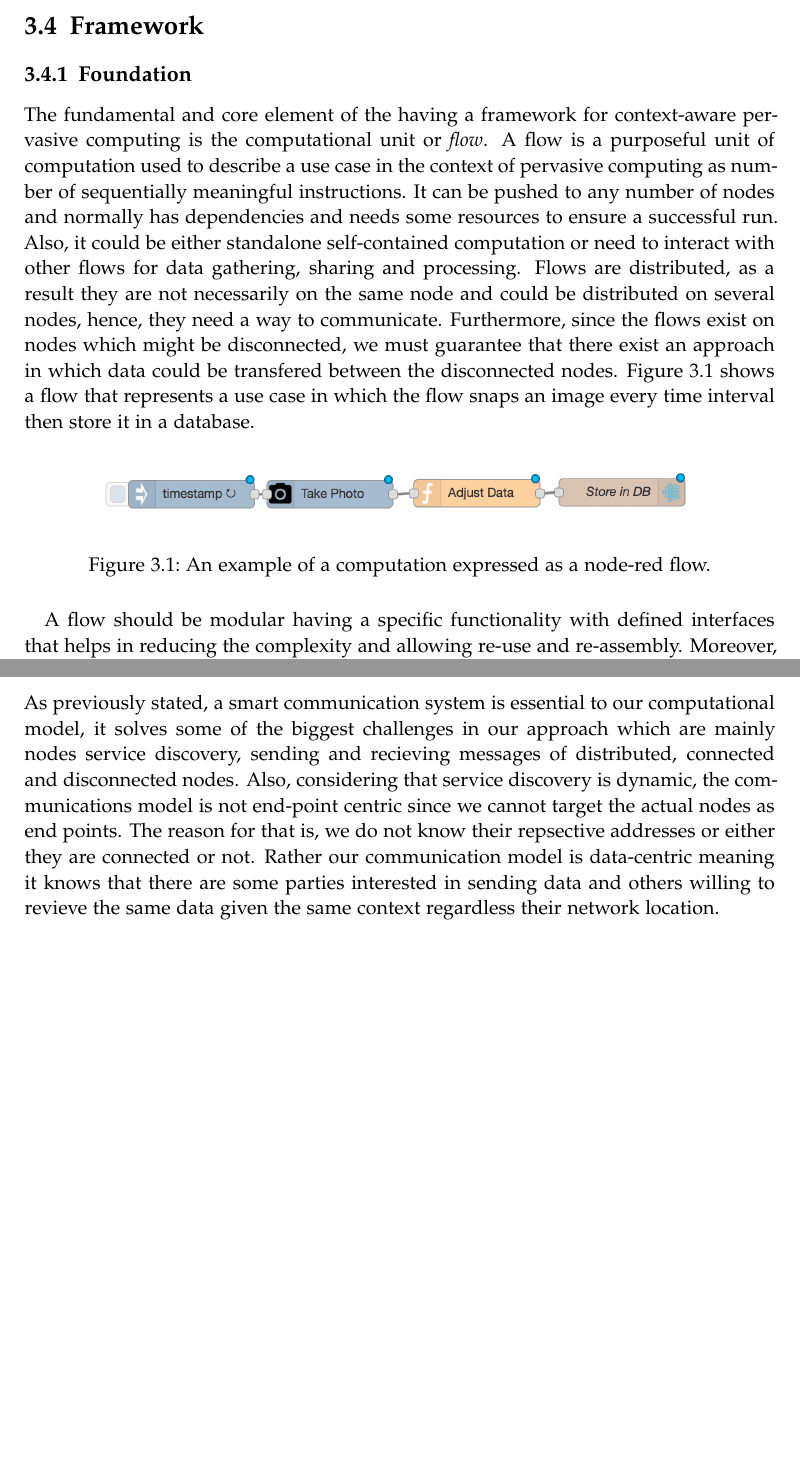
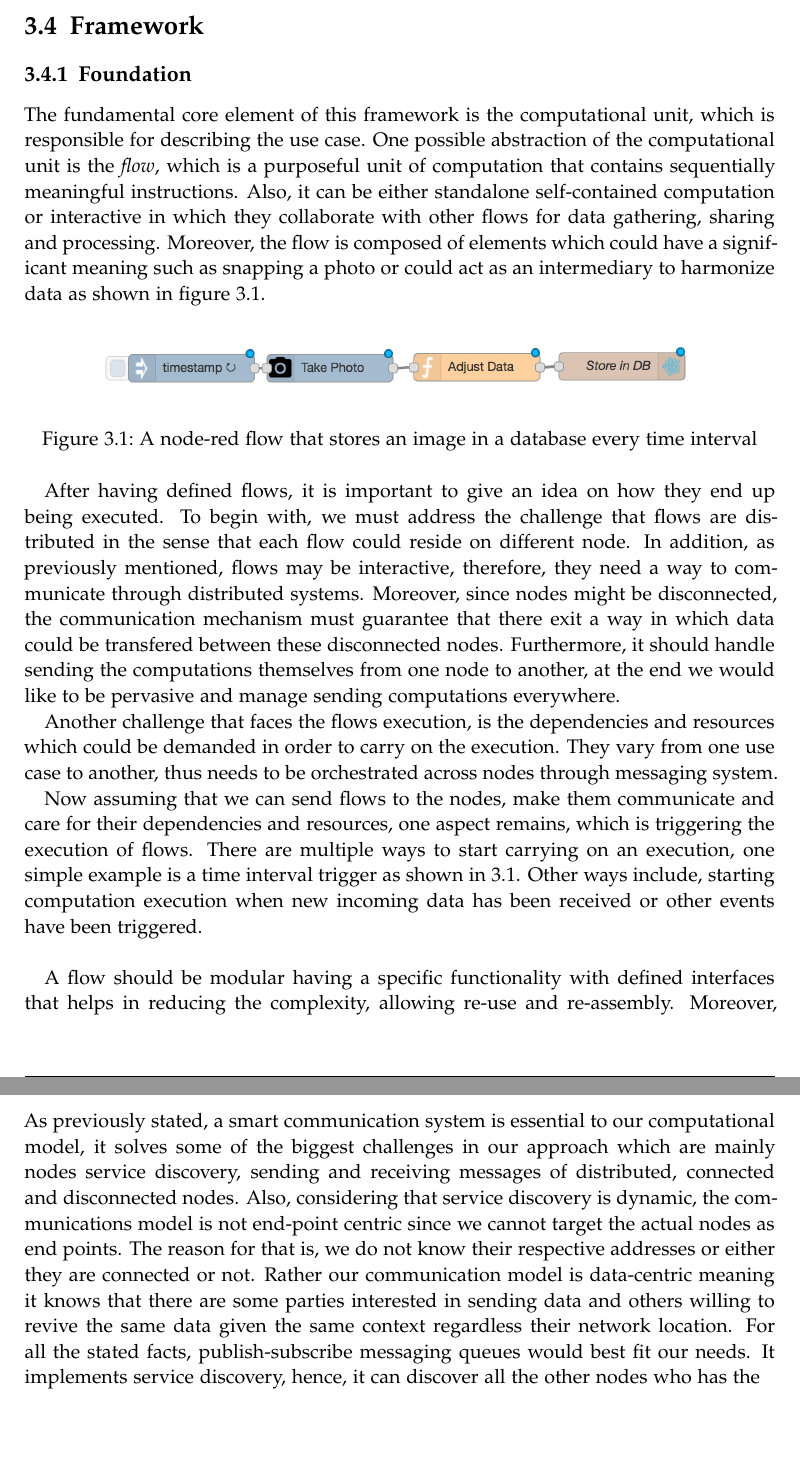
Before and after one commit to SalehAly/master-thesis, a LaTeX thesis (writing/latex-thesis/main.tex, which reads writing/latex-thesis/chapters/03_methodology.tex): two parts of pages 14 and 16 of 26 before the commit and two parts of pages 14 and 18 of 28 after it, joined at a grey line, cut so that both start at the same text, the shorter picture padded with empty space. The pictures show the PDF file writing/latex-thesis/main.pdf that the author committed with the source.

Commit message:
feat(writing): adjusted foundation chapter

```diff
--- a/writing/latex-thesis/chapters/03_methodology.tex
+++ b/writing/latex-thesis/chapters/03_methodology.tex
@@ -16,17 +16,33 @@
 
 \section{Framework}
 \subsection{Foundation}
-	The fundamental and core element of the having a framework for context-aware pervasive computing is the computational unit or \textit{flow}. A flow is a purposeful unit of computation used to describe a use case in the context of pervasive computing as number of sequentially meaningful instructions.
-	It can be pushed to any number of nodes and normally has dependencies and needs some resources to ensure a successful run. Also, it could be either standalone self-contained computation or need to interact with other flows for data gathering, sharing and processing. Flows are distributed, as a result they are not necessarily on the same node and could be distributed on several nodes, hence, they need a way to communicate. Furthermore, since the flows exist on nodes which might be disconnected, we must guarantee that there exist an approach in which data could be transfered between the disconnected nodes. Figure \ref{fig:flow} shows a flow that represents a  use case in which the flow snaps an image every time interval then store it in a database.
+	The fundamental core element of this framework is the computational unit, which is responsible for describing the use case. One possible abstraction of the computational unit is the \textit{flow}, which is a purposeful unit of computation that contains sequentially meaningful instructions. Also, it can be either standalone self-contained computation or interactive in which they collaborate with other flows for data gathering, sharing and processing. Moreover, the flow is composed of elements which could have a significant meaning such as snapping a photo or could act as an intermediary to harmonize data as shown in figure \ref{fig:flow}.
 
 \begin{figure}[H]
 	\centering
 	\includegraphics[scale=0.5]{images/db-out.png}
-	\caption{An example of a computation expressed as a node-red flow.}
+	\caption{A node-red flow that stores an image in a database every time interval}
 	\label{fig:flow}
 \end{figure}
 
- A flow should be modular having a specific functionality with defined interfaces that helps in reducing the complexity and allowing re-use and re-assembly. Moreover, since flows need to interact and exchange data, they should be composable. Think of composability as LEGO parts that need to be assembled in their correct positions in order to create a figure, however in contrast to individual LEGO parts which do not have a meaning on their own, individual flows could serve a specific purpose besides their global one. To establish flow composability in our context, we need to be able to match the output data of one flow to the input data of another, no matter whether the flows are on the same node or distributed, connected or disconnected. For instance, if we have a flow \(f\) takes \(A\) as input and gives \(B\) as an output
-\[ f : A  -> B  \]
-we should be able to compose flow \(f_2\) that takes the output of \(f\) and produce a new result and so on.
-\[ f_2 : B  -> C  \]
+After having defined flows, it is important to give an idea on how they end up being executed. To begin with, we must address the challenge that flows are distributed in the sense that each flow could reside on different node. In addition, as previously mentioned, flows may be interactive, therefore, they need a way to communicate through distributed systems. Moreover, since nodes might be disconnected,  the communication mechanism must guarantee that there  exit  a way  in which data could be transfered between these disconnected nodes. Furthermore, it  should handle sending the computations themselves from one node to another, at the end we would like to be pervasive and manage sending computations everywhere.
+
+ Another challenge that faces the flows execution, is the dependencies and resources which could be demanded in order to carry on the execution. They vary from one use case to another, thus needs to be orchestrated across nodes through messaging system.
+
+Now assuming that we can send flows to the nodes, make them communicate and care for their dependencies and resources, one aspect remains, which is triggering the execution of flows. There are multiple ways to start carrying on an execution, one simple example is a time interval trigger as shown in \ref{fig:flow}. Other ways include, starting computation execution when new incoming data has been received or other events have been triggered.\\
+
+
+
+
+ A flow should be modular having a specific functionality with defined interfaces that helps in reducing the complexity, allowing re-use and re-assembly. Moreover, since flows need to interact and exchange data, they should be composable. Think of composability as LEGO parts that need to be assembled in their correct positions in order to create a figure, however in contrast to individual LEGO parts which do not have a meaning on their own, individual flow elements could serve a specific purpose besides their global one. To establish flow composability in our context, we need to be able to match the output data of one flow to the input data of another, no matter whether the flows are on the same node or distributed, connected or disconnected. For instance in general terms, if we have a flow \(f_1\) that takes \(A\) as input and gives \(B\) as an output
+\[ f_1 : A  \to B  \]
+then we have another flow \(f_2\) that takes \(B\) as an input and gives a new output \(C\)
+% the output of \(f_1\) and produce a new result and so on.
+\[ f_2 : B  \to C  \]
+we should be able to compose a new flow taking \(f_1\)'s input and giving \(f_2\)'s output, resulting in final flow \(f_3\) which is a composite of both.
+\[f_3: A \to C = f_2 \circ f_1\]
+As mentioned before, composability should also be valid in a local or distributed environment. In the case of locally composing flows within the same node, there should be a way to connect the output of a flow to the input of another as shown in \ref{fig:compose}. On the other hand if it is distributed composability, the messaging system should connect the dots and serve as a broker to deliver the data.
+
+\[a \in A, \, b \in B, \, c \in C\]
+\begin{figure}[H]
+	\centering
@@ -55,3 +81,4 @@ As previously stated, a smart communication system is essential to our computati
+For all the stated facts, publish-subscribe messaging queues would best fit our needs. It implements service discovery, hence, it can discover all the other nodes who has the
 
 
 
```
Also changed, not shown: writing/latex-thesis/images/distributed-compose.png (added), writing/latex-thesis/images/local-compose.png (added), writing/latex-thesis/main.pdf, writing/latex-thesis/chapters/03_methodology.tex (26 more changed lines), 1 other file.
